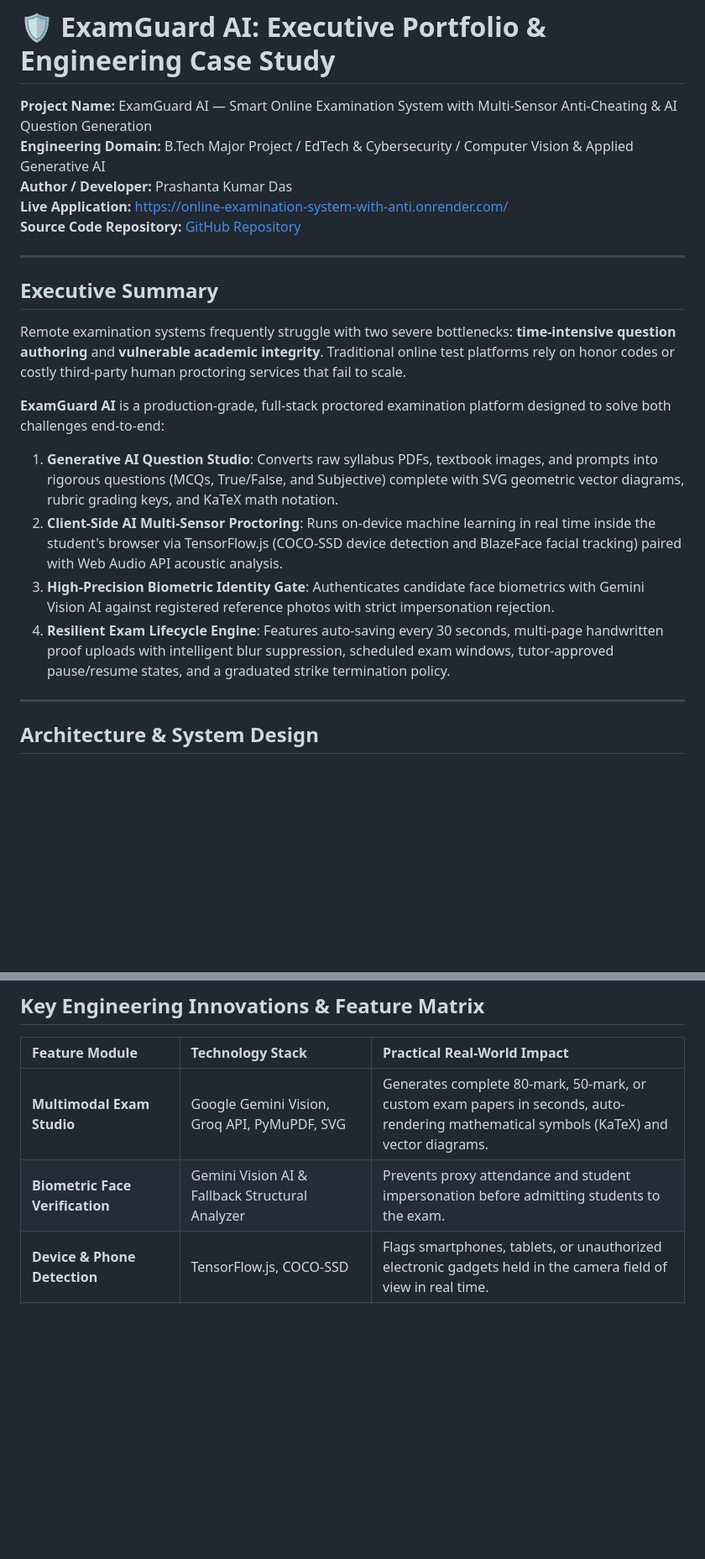
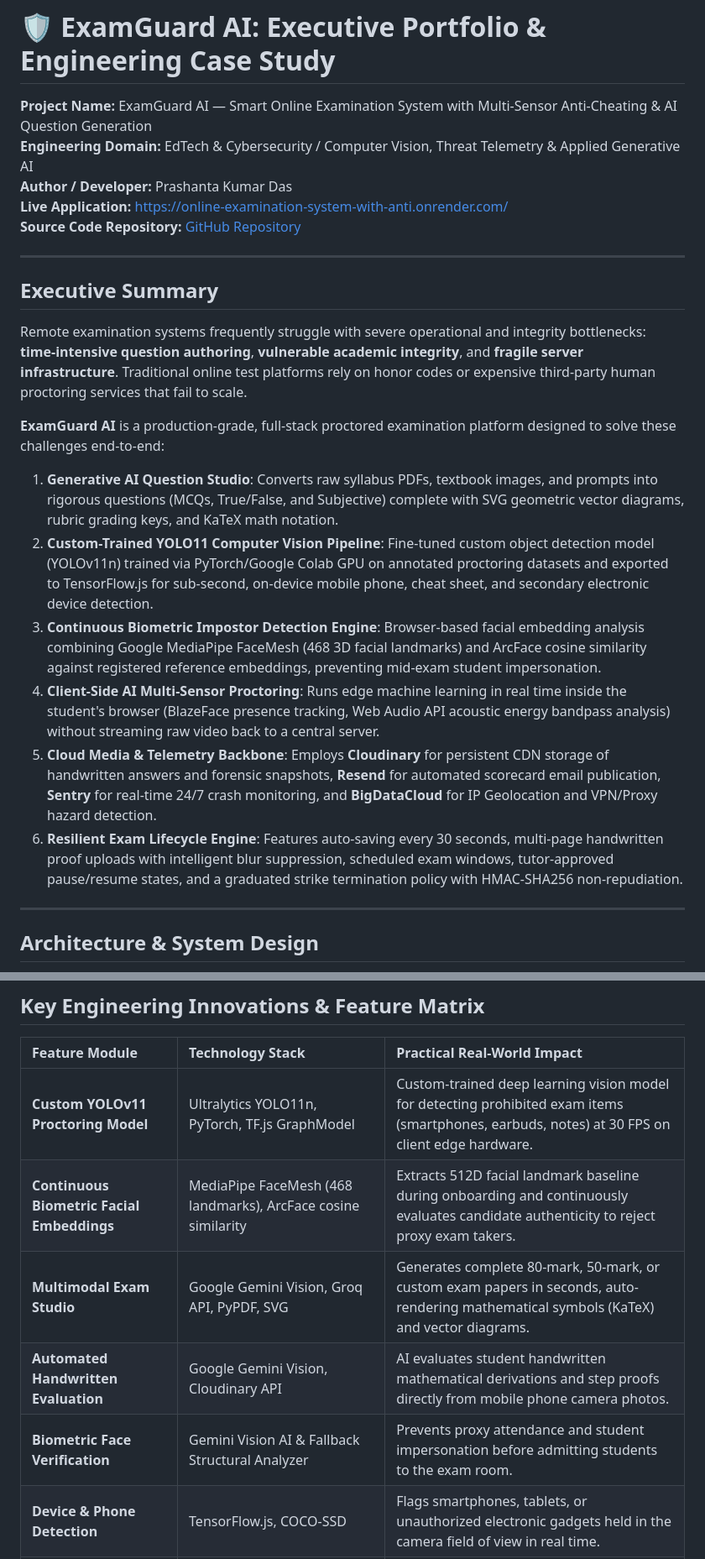
Before and after one commit to pinku-21/examguard-portfolio, a Markdown page: README.md, 2 parts joined by grey strips. Shown at 84% size. GitHub-like rendering; blank space fills up the shorter version.

```diff
--- a/README.md
+++ b/README.md
@@ -1,7 +1,7 @@
 # 🛡️ ExamGuard AI: Executive Portfolio & Engineering Case Study
 
 **Project Name:** ExamGuard AI — Smart Online Examination System with Multi-Sensor Anti-Cheating & AI Question Generation
-**Engineering Domain:** B.Tech Major Project / EdTech & Cybersecurity / Computer Vision & Applied Generative AI
+**Engineering Domain:** EdTech & Cybersecurity / Computer Vision, Threat Telemetry & Applied Generative AI
 **Author / Developer:** Prashanta Kumar Das
 **Live Application:** [https://online-examination-system-with-anti.onrender.com/](https://online-examination-system-with-anti.onrender.com/)
 **Source Code Repository:** [GitHub Repository](https://github.com/pinku-21/Online-Examination-System-with-Anti-Cheating-Detection)
@@ -10,13 +10,15 @@
 
 ## Executive Summary
 
-Remote examination systems frequently struggle with two severe bottlenecks: **time-intensive question authoring** and **vulnerable academic integrity**. Traditional online test platforms rely on honor codes or costly third-party human proctoring services that fail to scale.
+Remote examination systems frequently struggle with severe operational and integrity bottlenecks: **time-intensive question authoring**, **vulnerable academic integrity**, and **fragile server infrastructure**. Traditional online test platforms rely on honor codes or expensive third-party human proctoring services that fail to scale.
 
-**ExamGuard AI** is a production-grade, full-stack proctored examination platform designed to solve both challenges end-to-end:
+**ExamGuard AI** is a production-grade, full-stack proctored examination platform designed to solve these challenges end-to-end:
 1. **Generative AI Question Studio**: Converts raw syllabus PDFs, textbook images, and prompts into rigorous questions (MCQs, True/False, and Subjective) complete with SVG geometric vector diagrams, rubric grading keys, and KaTeX math notation.
-2. **Client-Side AI Multi-Sensor Proctoring**: Runs on-device machine learning in real time inside the student's browser via TensorFlow.js (COCO-SSD device detection and BlazeFace facial tracking) paired with Web Audio API acoustic analysis.
-3. **High-Precision Biometric Identity Gate**: Authenticates candidate face biometrics with Gemini Vision AI against registered reference photos with strict impersonation rejection.
-4. **Resilient Exam Lifecycle Engine**: Features auto-saving every 30 seconds, multi-page handwritten proof uploads with intelligent blur suppression, scheduled exam windows, tutor-approved pause/resume states, and a graduated strike termination policy.
+2. **Custom-Trained YOLO11 Computer Vision Pipeline**: Fine-tuned custom object detection model (YOLOv11n) trained via PyTorch/Google Colab GPU on annotated proctoring datasets and exported to TensorFlow.js for sub-second, on-device mobile phone, cheat sheet, and secondary electronic device detection.
+3. **Continuous Biometric Impostor Detection Engine**: Browser-based facial embedding analysis combining Google MediaPipe FaceMesh (468 3D facial landmarks) and ArcFace cosine similarity against registered reference embeddings, preventing mid-exam student impersonation.
+4. **Client-Side AI Multi-Sensor Proctoring**: Runs edge machine learning in real time inside the student's browser (BlazeFace presence tracking, Web Audio API acoustic energy bandpass analysis) without streaming raw video back to a central server.
+4. **Cloud Media & Telemetry Backbone**: Employs **Cloudinary** for persistent CDN storage of handwritten answers and forensic snapshots, **Resend** for automated scorecard email publication, **Sentry** for real-time 24/7 crash monitoring, and **BigDataCloud** for IP Geolocation and VPN/Proxy hazard detection.
+5. **Resilient Exam Lifecycle Engine**: Features auto-saving every 30 seconds, multi-page handwritten proof uploads with intelligent blur suppression, scheduled exam windows, tutor-approved pause/resume states, and a graduated strike termination policy with HMAC-SHA256 non-repudiation.
 
 ---
 
@@ -54,8 +61,11 @@ graph TD
 
 | Feature Module | Technology Stack | Practical Real-World Impact |
 | :--- | :--- | :--- |
-| **Multimodal Exam Studio** | Google Gemini Vision, Groq API, PyMuPDF, SVG | Generates complete 80-mark, 50-mark, or custom exam papers in seconds, auto-rendering mathematical symbols (KaTeX) and vector diagrams. |
-| **Biometric Face Verification** | Gemini Vision AI & Fallback Structural Analyzer | Prevents proxy attendance and student impersonation before admitting students to the exam. |
+| **Custom YOLOv11 Proctoring Model** | Ultralytics YOLO11n, PyTorch, TF.js GraphModel | Custom-trained deep learning vision model for detecting prohibited exam items (smartphones, earbuds, notes) at 30 FPS on client edge hardware. |
+| **Continuous Biometric Facial Embeddings** | MediaPipe FaceMesh (468 landmarks), ArcFace cosine similarity | Extracts 512D facial landmark baseline during onboarding and continuously evaluates candidate authenticity to reject proxy exam takers. |
+| **Multimodal Exam Studio** | Google Gemini Vision, Groq API, PyPDF, SVG | Generates complete 80-mark, 50-mark, or custom exam papers in seconds, auto-rendering mathematical symbols (KaTeX) and vector diagrams. |
+| **Automated Handwritten Evaluation** | Google Gemini Vision, Cloudinary API | AI evaluates student handwritten mathematical derivations and step proofs directly from mobile phone camera photos. |
+| **Biometric Face Verification** | Gemini Vision AI & Fallback Structural Analyzer | Prevents proxy attendance and student impersonation before admitting students to the exam room. |
 | **Device & Phone Detection** | TensorFlow.js, COCO-SSD | Flags smartphones, tablets, or unauthorized electronic gadgets held in the camera field of view in real time. |
 | **Candidate Presence Monitoring** | BlazeFace / FaceMesh | Detects when a student walks away (>3 seconds) or if unauthorized helpers enter the camera frame. |
 | **Whisper & Voice Detection** | Web Audio API (RMS energy analysis) | Flags unauthorized room communication or reading questions aloud to accomplices. |
```
Also changed, not shown: other parts of README.md (+52 -35 lines).
